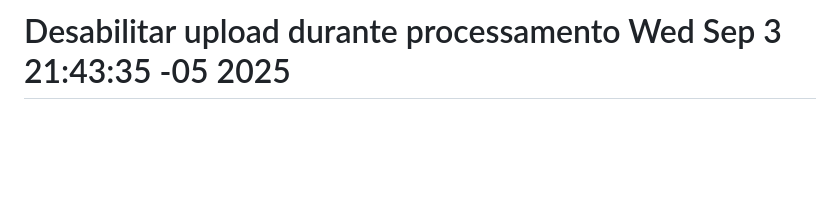
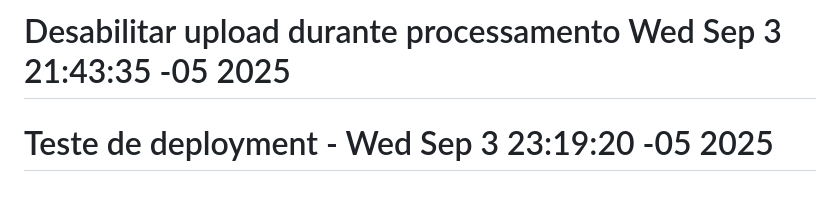
Before and after one commit to VentureOneTech/Transcricao, a Markdown page: README.md, the part around the change. GitHub-like rendering; blank space fills up the shorter version.

Commit message:
TESTE: Forçar novo deployment no Render

```diff
--- a/README.md
+++ b/README.md
@@ -129,3 +129,4 @@ Para dúvidas ou problemas, abra uma issue no GitHub.
 # Reescrever progresso sequencial Wed Sep  3 21:36:53 -05 2025
 # FORÇAR DEPLOY - Wed Sep  3 21:41:28 -05 2025
 # Desabilitar upload durante processamento Wed Sep  3 21:43:35 -05 2025
+# Teste de deployment - Wed Sep  3 23:19:20 -05 2025
```
